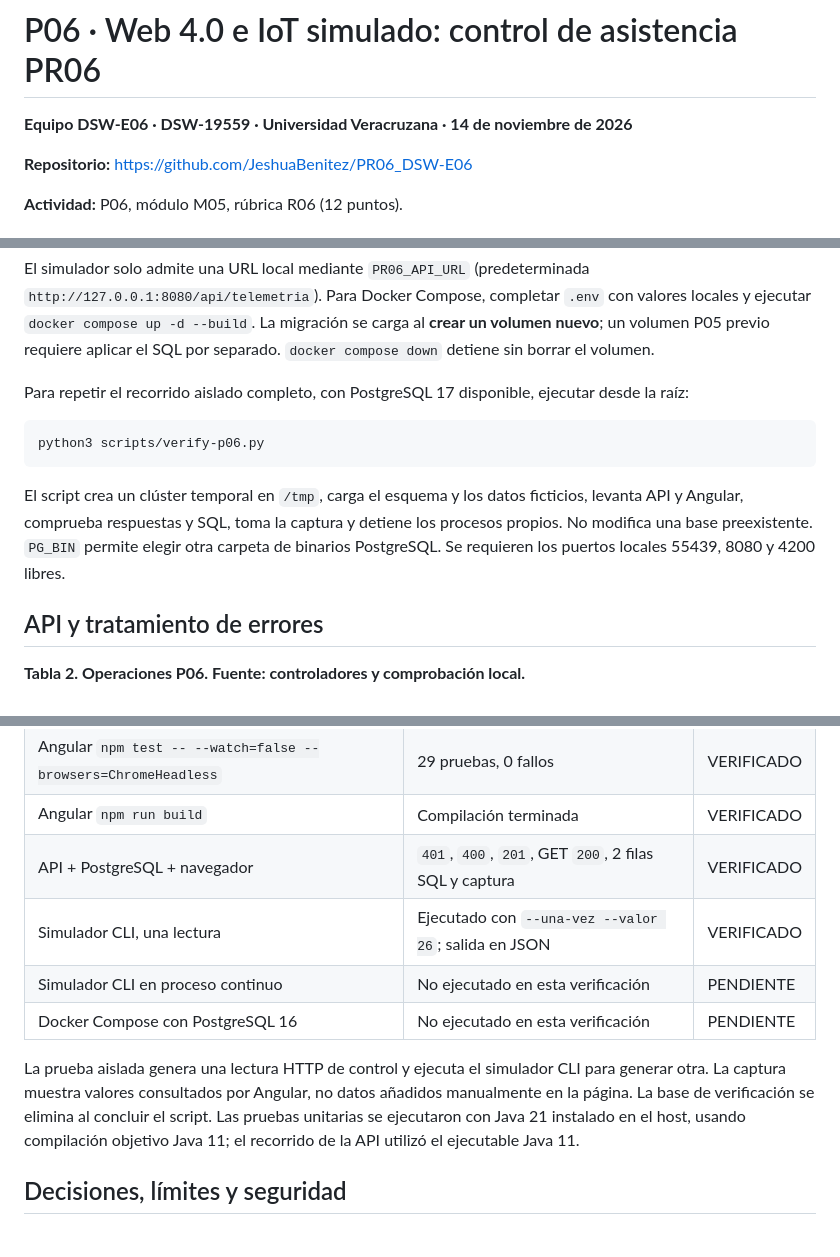
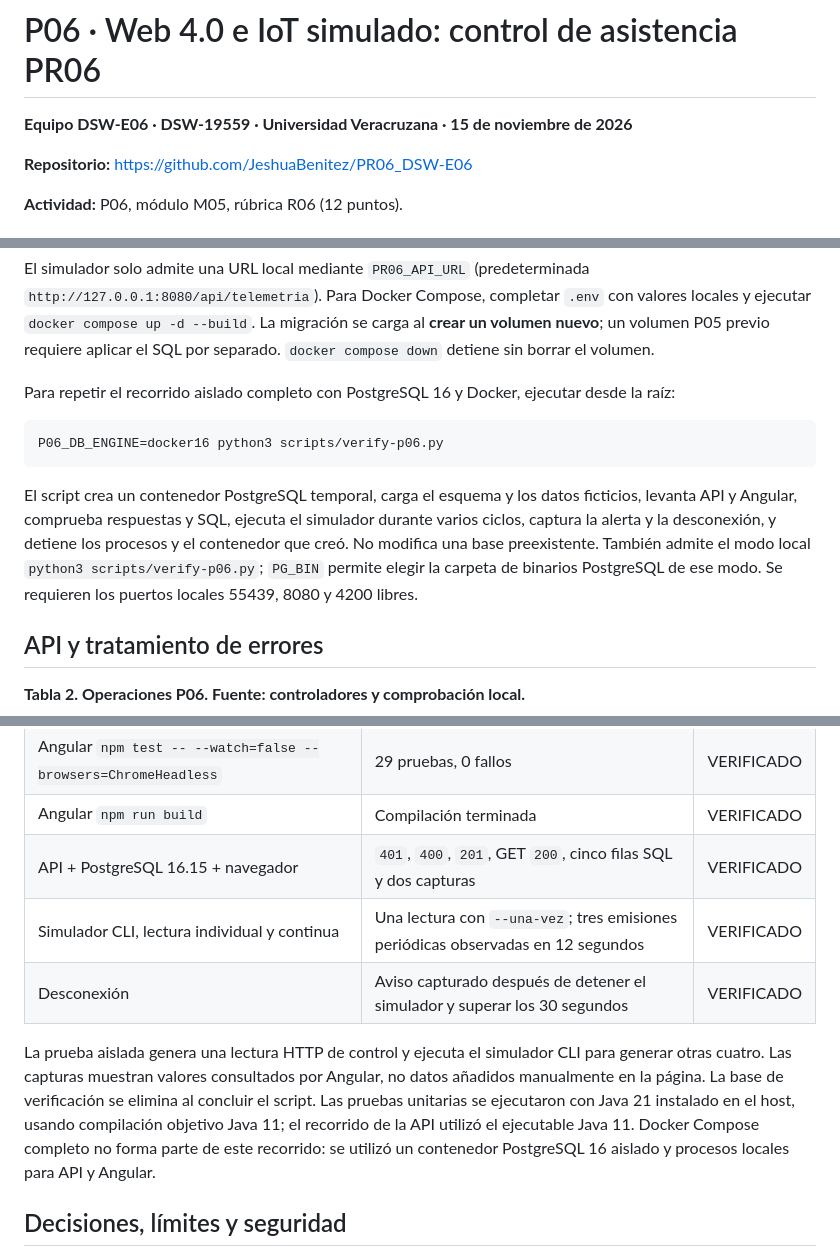
Before and after one commit to JeshuaBenitez/PR06_DSW-E06, a Markdown page: docs/P06/P06_EQUIPO_DSW-E06.md, 3 parts joined by grey strips. Rendered like a GitHub page.

````diff
--- a/docs/P06/P06_EQUIPO_DSW-E06.md
+++ b/docs/P06/P06_EQUIPO_DSW-E06.md
@@ -1,6 +1,6 @@
 # P06 · Web 4.0 e IoT simulado: control de asistencia PR06
 
-**Equipo DSW-E06 · DSW-19559 · Universidad Veracruzana · 14 de noviembre de 2026**
+**Equipo DSW-E06 · DSW-19559 · Universidad Veracruzana · 15 de noviembre de 2026**
 
 **Repositorio:** https://github.com/JeshuaBenitez/PR06_DSW-E06
 
@@ -54,13 +54,13 @@ python3 iot-simulator/simular.py --sesion 1 --valor 26 --una-vez
 
 El simulador solo admite una URL local mediante `PR06_API_URL` (predeterminada `http://127.0.0.1:8080/api/telemetria`). Para Docker Compose, completar `.env` con valores locales y ejecutar `docker compose up -d --build`. La migración se carga al **crear un volumen nuevo**; un volumen P05 previo requiere aplicar el SQL por separado. `docker compose down` detiene sin borrar el volumen.
 
-Para repetir el recorrido aislado completo, con PostgreSQL 17 disponible, ejecutar desde la raíz:
+Para repetir el recorrido aislado completo con PostgreSQL 16 y Docker, ejecutar desde la raíz:
 
 ```bash
-python3 scripts/verify-p06.py
+P06_DB_ENGINE=docker16 python3 scripts/verify-p06.py
 ```
 
-El script crea un clúster temporal en `/tmp`, carga el esquema y los datos ficticios, levanta API y Angular, comprueba respuestas y SQL, toma la captura y detiene los procesos propios. No modifica una base preexistente. `PG_BIN` permite elegir otra carpeta de binarios PostgreSQL. Se requieren los puertos locales 55439, 8080 y 4200 libres.
+El script crea un contenedor PostgreSQL temporal, carga el esquema y los datos ficticios, levanta API y Angular, comprueba respuestas y SQL, ejecuta el simulador durante varios ciclos, captura la alerta y la desconexión, y detiene los procesos y el contenedor que creó. No modifica una base preexistente. También admite el modo local `python3 scripts/verify-p06.py`; `PG_BIN` permite elegir la carpeta de binarios PostgreSQL de ese modo. Se requieren los puertos locales 55439, 8080 y 4200 libres.
 
 ## API y tratamiento de errores
 
@@ -96,12 +100,11 @@ La clave no se registra ni se copia a la evidencia. El navegador solo consulta t
 | Maven `test` | 44 pruebas, 0 fallos | VERIFICADO |
 | Angular `npm test -- --watch=false --browsers=ChromeHeadless` | 29 pruebas, 0 fallos | VERIFICADO |
 | Angular `npm run build` | Compilación terminada | VERIFICADO |
-| API + PostgreSQL + navegador | `401`, `400`, `201`, GET `200`, 2 filas SQL y captura | VERIFICADO |
-| Simulador CLI, una lectura | Ejecutado con `--una-vez --valor 26`; salida en JSON | VERIFICADO |
-| Simulador CLI en proceso continuo | No ejecutado en esta verificación | PENDIENTE |
-| Docker Compose con PostgreSQL 16 | No ejecutado en esta verificación | PENDIENTE |
+| API + PostgreSQL 16.15 + navegador | `401`, `400`, `201`, GET `200`, cinco filas SQL y dos capturas | VERIFICADO |
+| Simulador CLI, lectura individual y continua | Una lectura con `--una-vez`; tres emisiones periódicas observadas en 12 segundos | VERIFICADO |
+| Desconexión | Aviso capturado después de detener el simulador y superar los 30 segundos | VERIFICADO |
 
-La prueba aislada genera una lectura HTTP de control y ejecuta el simulador CLI para generar otra. La captura muestra valores consultados por Angular, no datos añadidos manualmente en la página. La base de verificación se elimina al concluir el script. Las pruebas unitarias se ejecutaron con Java 21 instalado en el host, usando compilación objetivo Java 11; el recorrido de la API utilizó el ejecutable Java 11.
+La prueba aislada genera una lectura HTTP de control y ejecuta el simulador CLI para generar otras cuatro. Las capturas muestran valores consultados por Angular, no datos añadidos manualmente en la página. La base de verificación se elimina al concluir el script. Las pruebas unitarias se ejecutaron con Java 21 instalado en el host, usando compilación objetivo Java 11; el recorrido de la API utilizó el ejecutable Java 11. Docker Compose completo no forma parte de este recorrido: se utilizó un contenedor PostgreSQL 16 aislado y procesos locales para API y Angular.
 
 ## Decisiones, límites y seguridad
 
````
Also changed, not shown: other parts of docs/P06/P06_EQUIPO_DSW-E06.md (+10 -6 lines), README.md (+1 -1 lines), docs/P06/evidencia/P06_EQUIPO_DSW-E06-dashboard.png, docs/P06/evidencia/P06_EQUIPO_DSW-E06-desconectado.png (added), 3 other files.
